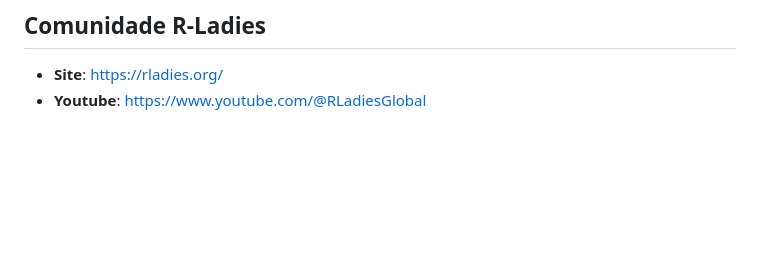
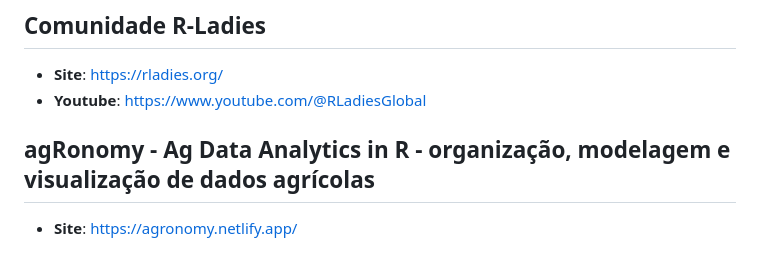
Before and after one commit to FGu5tav0/R-UFRGS, a Markdown page: README.md, the part around the change. Drawn GitHub-style; blank space fills up the shorter version.

```diff
--- a/README.md
+++ b/README.md
@@ -57,3 +57,6 @@ Neste espaço, você encontra o material apresentado e desenvolvido durante a di
 ## Comunidade R-Ladies
 * <b>Site</b>: https://rladies.org/
 * <b>Youtube</b>: https://www.youtube.com/@RLadiesGlobal
+
+## agRonomy - Ag Data Analytics in R - organização, modelagem e visualização de dados agrícolas
+* <b>Site</b>: https://agronomy.netlify.app/
```
